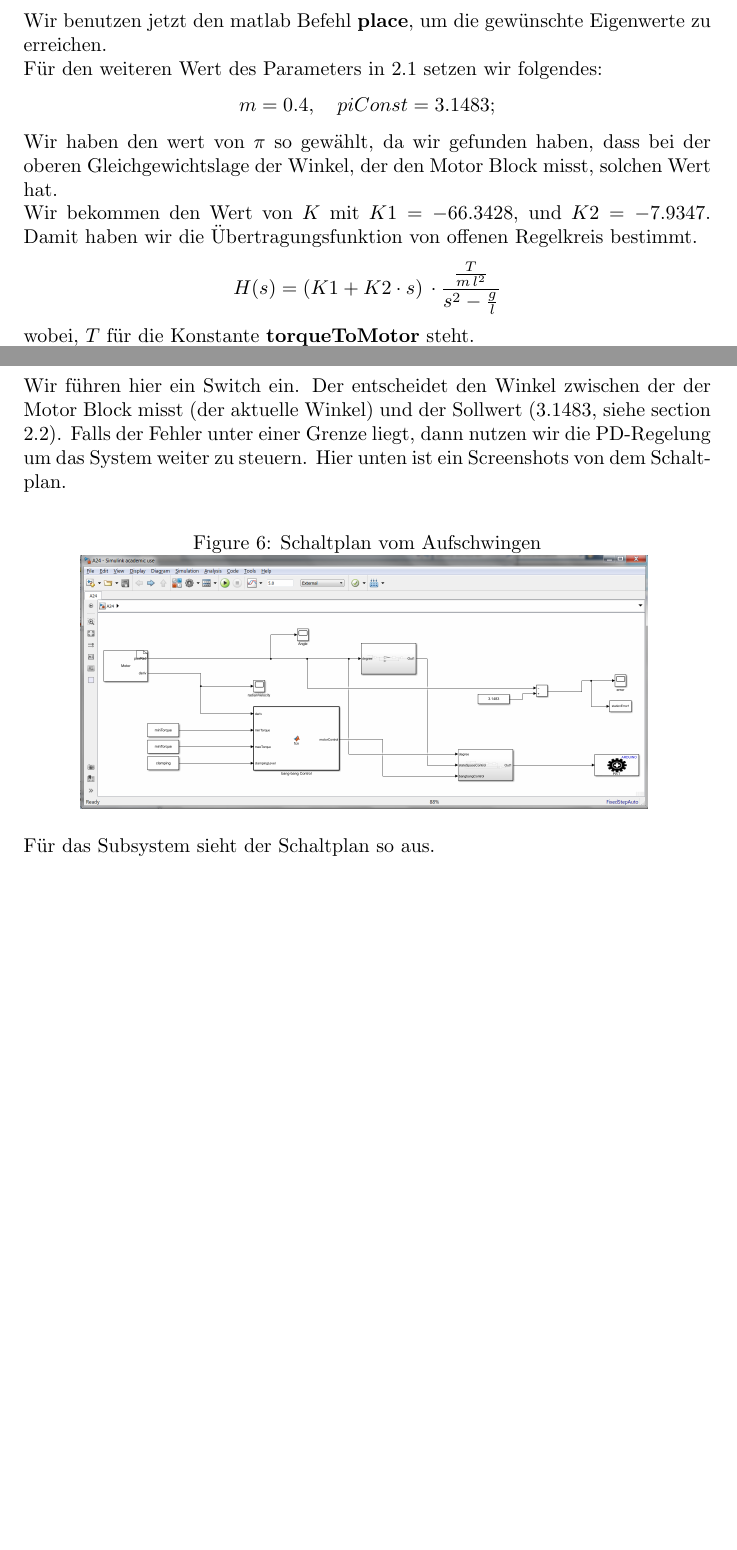
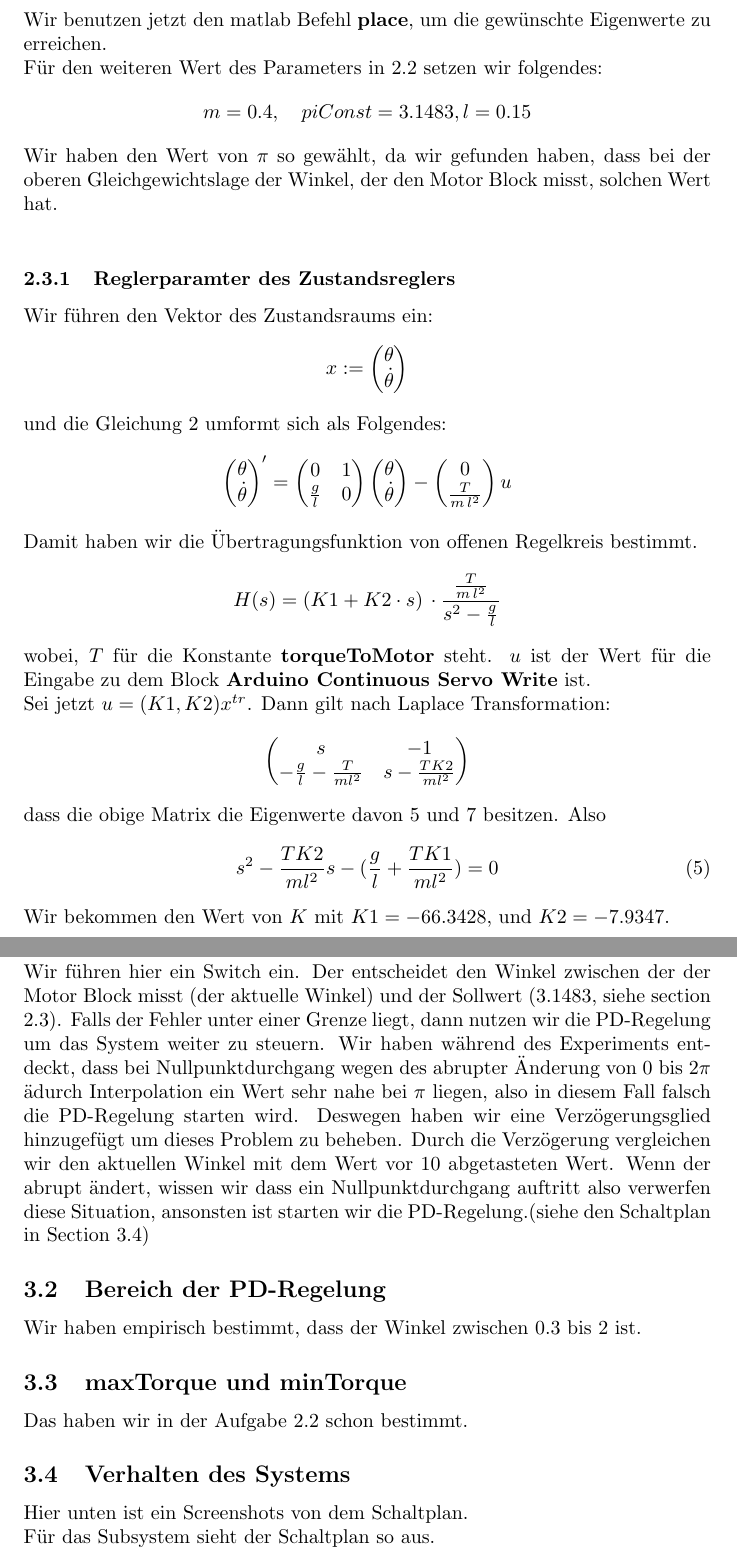
Before and after one commit to BillMark98/system2Project, a LaTeX document (TEX/main.tex): two parts of pages 6 and 8 of 8 before the commit and two parts of pages 7 and 10 of 12 after it, joined at a grey line, cut so that both start at the same text, the shorter picture padded with empty space. Compiled offline with pdfLaTeX.

Commit message:
finally ok

```diff
--- a/TEX/main.tex
+++ b/TEX/main.tex
@@ -8,7 +8,10 @@
 \newcommand{\minus}{\scalebox{0.75}[1.0]{$-$}}
 \graphicspath{ {./images/} }
 
-
+\newcommand{\gera}{\"{a}}
+\newcommand{\gero}{\"{o}}
+\newcommand{\geru}{\"{u}}
+% \newcommand{\gers}{}
 \renewcommand{\contentsname}{Inhaltsverzeichnis}
 \begin{document}
 \begin{titlepage}
@@ -128,14 +149,53 @@ Zu dem letzten Faktor $5$ haben empirisch gesetzt, damit die Steuerung gewünsch
 Wir benutzen jetzt den matlab Befehl \textbf{place}, um die gewünschte Eigenwerte zu erreichen.\\
 Für den weiteren Wert des Parameters in \ref{section:mathsDerive} setzen wir folgendes:
 \[
-  m = 0.4, \quad piConst = 3.1483;
+  m = 0.4, \quad piConst = 3.1483, l = 0.15
 \]
-Wir haben den wert von $\pi$ so gewählt, da wir gefunden haben, dass bei
+Wir haben den Wert von $\pi$ so gewählt, da wir gefunden haben, dass bei
 der oberen Gleichgewichtslage der Winkel, der den Motor Block misst, solchen
 Wert hat. \\
-Wir bekommen den Wert von $K$ mit $K1 = -66.3428$, und $K2 = -7.9347$. Damit haben wir die Übertragungsfunktion von offenen Regelkreis bestimmt.
+\subsubsection{Reglerparamter des Zustandsreglers}
+Wir f\geru hren den Vektor des Zustandsraums ein:
+\[
+ x := \begin{pmatrix}
+  \theta\\
+  \dot{\theta}
+\end{pmatrix}
+\]
+und die Gleichung \ref{eq:linear} umformt sich als Folgendes:
+\[
+\begin{pmatrix}
+  \theta\\
+  \dot{\theta}
+\end{pmatrix} ^{\prime}=
+\begin{pmatrix}
+ 0 & 1 \\
+ \frac{g}{l} & 0
+\end{pmatrix}
+\begin{pmatrix}
+  \theta\\
+  \dot{\theta}
+\end{pmatrix} -
+\begin{pmatrix}
+  0\\
+  \frac{T}{m\,l^2}
+\end{pmatrix} u
+\]
+Damit haben wir die Übertragungsfunktion von offenen Regelkreis bestimmt.
 \[
 	H(s) = (K1 + K2 \cdot s) \, \cdot \frac{\frac{T}{m\,l^2}}{s^2 - \frac{g}{l}}
 \]
-wobei, $T$ für die Konstante \textbf{torqueToMotor} steht. \\
-Die Phasenreserve der geschlossenen Regelkreises ist in (Figure \ref{fig:phaseMargin}) geplottet.
+wobei, $T$ für die Konstante \textbf{torqueToMotor} steht. $u$ ist der Wert f\geru r die Eingabe zu dem Block \textbf{Arduino Continuous Servo Write} ist.\\
+Sei jetzt $u = (K1, K2)x^{tr}$. Dann gilt nach Laplace Transformation:
+\[
+  \begin{pmatrix}
+    s & -1\\
+    -\frac{g}{l} - \frac{T}{m l^2} & s - \frac{T K2}{m l^2}
+   \end{pmatrix}
+\]
+dass die obige Matrix die Eigenwerte davon $5$ und $7$ besitzen. Also
+\begin{equation}\label{eq:k12}
+  s^2 - \frac{T K2}{ml^2}s - (\frac{g}{l} + \frac{TK1}{ml^2}) = 0
+\end{equation}
+Wir bekommen den Wert von $K$ mit $K1 = -66.3428$, und $K2 = -7.9347$.
+\subsubsection{Eigenschaft des Zustandreglers}
@@ -184,7 +267,15 @@ einem Winkel hochheben, so dass wir mit der vorher gebildeten Regelung das Pende
 steuern können. \\
 Wir führen hier ein Switch ein. Der entscheidet den Winkel zwischen der der Motor Block misst (der aktuelle Winkel) und
 der Sollwert (3.1483, siehe section \ref{section:reglerImplement}). Falls der Fehler unter einer Grenze liegt, dann nutzen wir die PD-Regelung
-um das System weiter zu steuern. Hier unten ist ein Screenshots von dem Schaltplan.
+um das System weiter zu steuern.  Wir haben w\gera hrend des Experiments entdeckt, dass bei Nullpunktdurchgang wegen des abrupter \"{A}nderung von $0$ bis $2 \pi$ \gera durch Interpolation ein Wert sehr nahe bei $\pi$ liegen, also in diesem Fall falsch die PD-Regelung starten wird. Deswegen haben wir eine Verz\gero gerungsglied hinzugef\geru gt um dieses Problem zu beheben. Durch die Verz\gero gerung vergleichen wir den aktuellen Winkel mit dem Wert vor $10$ abgetasteten Wert. Wenn der abrupt \gera ndert, wissen wir dass ein Nullpunktdurchgang auftritt also verwerfen diese Situation, ansonsten ist starten wir die PD-Regelung.(siehe den Schaltplan in Section \ref{section:last})
+%\bibliographystyle{plain}
+%\bibliography{references}
+\subsection{Bereich der PD-Regelung}
+Wir haben empirisch bestimmt, dass der Winkel zwischen 0.3 bis 2 ist.
+\subsection{maxTorque und minTorque}
+Das haben wir in der Aufgabe 2.2 schon bestimmt.
+\subsection{Verhalten des Systems}\label{section:last}
+Hier unten ist ein Screenshots von dem Schaltplan.
 \begin{figure}[h]
   \caption{Schaltplan vom Aufschwingen}
   \centering
@@ -203,3 +294,5 @@ Für das Subsystem sieht der Schaltplan so aus.
   \centering
   \includegraphics[width=8cm]{a24Sub1}
   \label{fig:pdRegelung}
+\end{figure}\\
+Bei der Durchf\geru hrung vom Experiment haben wir das folgende Ergebnis:
@@ -209 +336,2 @@ Für das Subsystem sieht der Schaltplan so aus.
+Gleichgewichtslage.
 \end{document}
```
Also changed, not shown: TEX/MyNotes.md (+8 -2 lines), TEX/images/Angle1.PNG (added), TEX/images/a239.PNG (added), TEX/images/phaseM.PNG (added), TEX/images/radianSpeed.PNG (added), TEX/images/switch.PNG (added), TEX/images/switchSignal.PNG (added), TEX/main.tex (93 more changed lines). Lines whose indentation alone changed are shown as unchanged.
